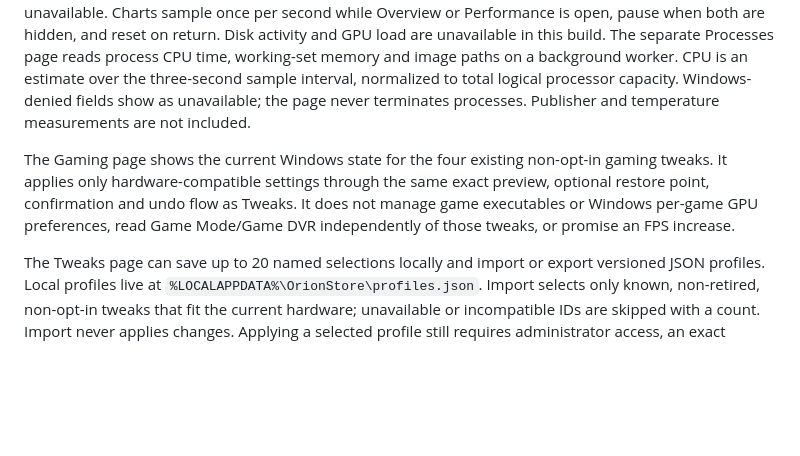
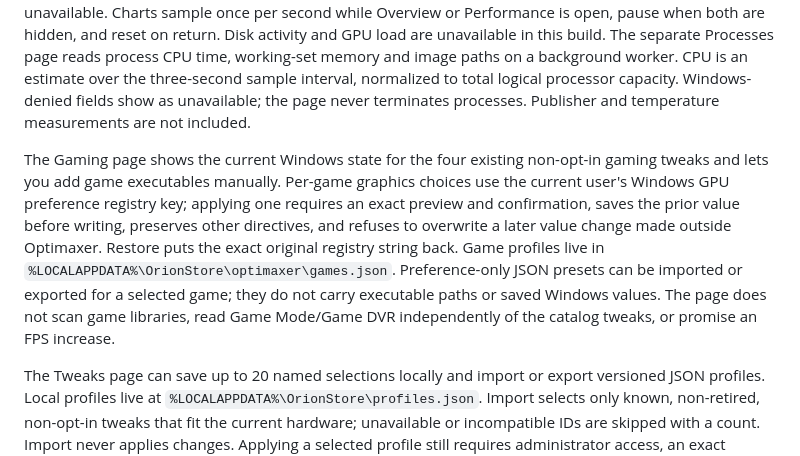
Before and after one commit to bliper2/optimaxer, a Markdown page: desktop/README.md, the part around the change. Rendered like a GitHub page; blank space fills up the shorter version.

Commit message:
feat(desktop): add reversible per-game GPU profiles

```diff
--- a/desktop/README.md
+++ b/desktop/README.md
@@ -67,7 +67,7 @@ When a tweak batch changes a setting that needs a Windows restart, Optimaxer sav
 
 The Performance page plots CPU, memory and aggregate receive/send byte rates for active non-loopback Windows adapters. Virtual adapters may be included, so the network readings describe adapter traffic and do not measure internet throughput. If Windows cannot return counters, the page reports them unavailable. Charts sample once per second while Overview or Performance is open, pause when both are hidden, and reset on return. Disk activity and GPU load are unavailable in this build. The separate Processes page reads process CPU time, working-set memory and image paths on a background worker. CPU is an estimate over the three-second sample interval, normalized to total logical processor capacity. Windows-denied fields show as unavailable; the page never terminates processes. Publisher and temperature measurements are not included.
 
-The Gaming page shows the current Windows state for the four existing non-opt-in gaming tweaks. It applies only hardware-compatible settings through the same exact preview, optional restore point, confirmation and undo flow as Tweaks. It does not manage game executables or Windows per-game GPU preferences, read Game Mode/Game DVR independently of those tweaks, or promise an FPS increase.
+The Gaming page shows the current Windows state for the four existing non-opt-in gaming tweaks and lets you add game executables manually. Per-game graphics choices use the current user's Windows GPU preference registry key; applying one requires an exact preview and confirmation, saves the prior value before writing, preserves other directives, and refuses to overwrite a later value change made outside Optimaxer. Restore puts the exact original registry string back. Game profiles live in `%LOCALAPPDATA%\OrionStore\optimaxer\games.json`. Preference-only JSON presets can be imported or exported for a selected game; they do not carry executable paths or saved Windows values. The page does not scan game libraries, read Game Mode/Game DVR independently of the catalog tweaks, or promise an FPS increase.
 
 The Tweaks page can save up to 20 named selections locally and import or export versioned JSON profiles. Local profiles live at `%LOCALAPPDATA%\OrionStore\profiles.json`. Import selects only known, non-retired, non-opt-in tweaks that fit the current hardware; unavailable or incompatible IDs are skipped with a count. Import never applies changes. Applying a selected profile still requires administrator access, an exact preview and confirmation. Profiles contain tweak IDs only, not Windows settings or backup data. See the [profile format and import rules](../docs/profile-format.md).
 
```
Also changed, not shown: docs/edition-comparison.md (+2 -2 lines), docs/verification.md (+3 -1 lines), docs/screenshots/desktop-gaming.png, 5 other files.
